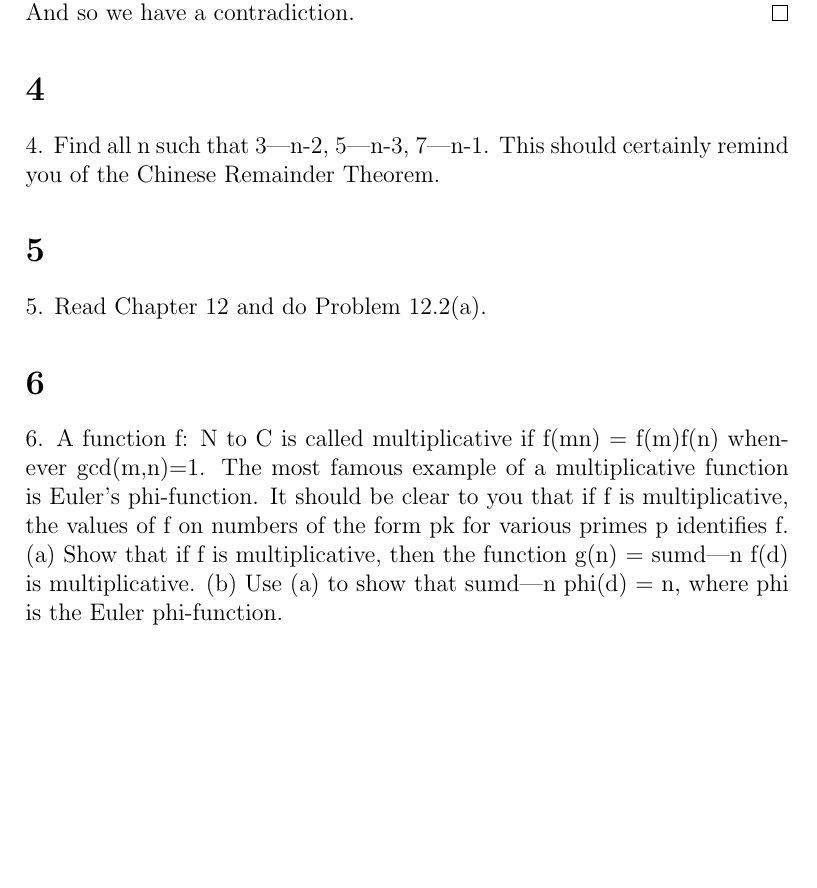
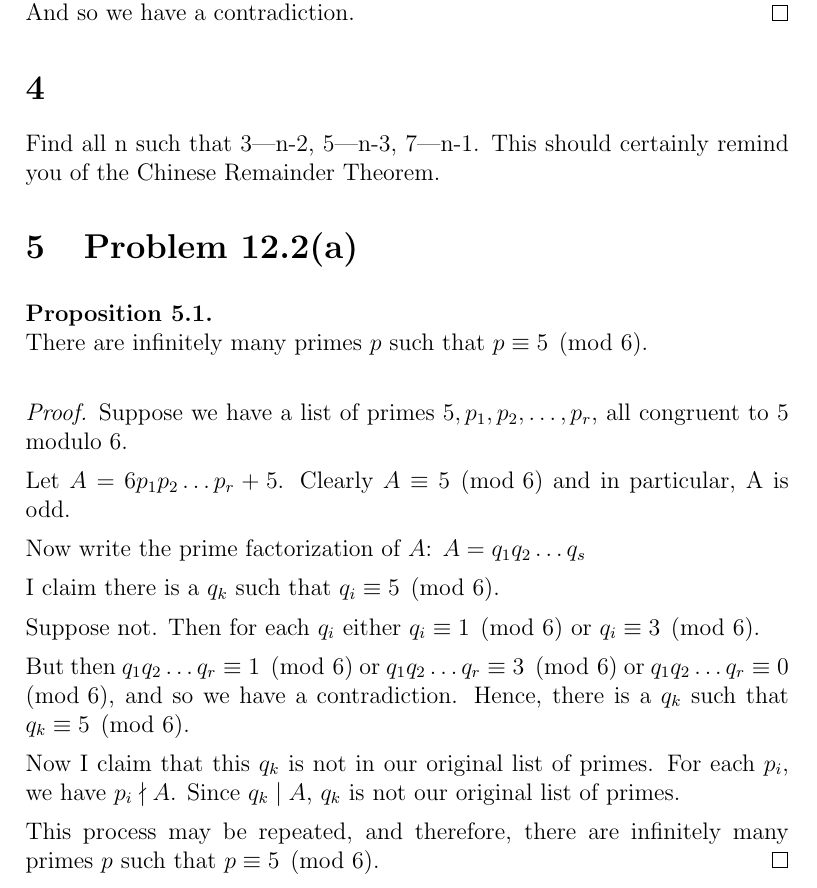
Before and after one commit to george-lamperis/latex, a LaTeX book (Math-435-Midterm/midterm.tex, which reads Math-435-Midterm/problem5.tex): part of page 9 of 9 before the commit and part of page 9 of 10 after it, cut so that both start at the same text, the shorter picture padded with empty space. Compiled offline with pdfLaTeX.

Commit message:
solution for problem 5, but proofread it.

```diff
--- a/Math-435-Midterm/midterm.tex
+++ b/Math-435-Midterm/midterm.tex
@@ -53,15 +52,13 @@
 \section{Problem 11.12}
 \input{problem3}
 
-% ------------------------------------------------------------------------------
-% ------------------------------------------------------------------------------
 \section{}
-4. Find all n such that  3|n-2, 5|n-3, 7|n-1. This should certainly remind you of the Chinese Remainder Theorem.
+Find all n such that  3|n-2, 5|n-3, 7|n-1. This should certainly remind you of the Chinese Remainder Theorem.
+
+\section{Problem 12.2(a)}
+\input {problem5}
+
 \section{}
-5. Read Chapter 12 and do Problem 12.2(a).
-\section{}
-6. A function f: N to C is called multiplicative if f(mn) = f(m)f(n) whenever gcd(m,n)=1. The most famous example of a multiplicative function is Euler's phi-function. It should be clear to you that if f is multiplicative, the values of f on numbers of the form pk for various primes p identifies f.
-(a) Show that if f is multiplicative, then the function g(n) = sumd|n f(d) is multiplicative.
-(b) Use (a) to show that sumd|n phi(d) = n, where phi is the Euler phi-function.
+\input{problem6}
 
 \end{document}
--- /dev/null
+++ b/Math-435-Midterm/problem5.tex
@@ -0,0 +1,25 @@
+%-------------------------------------------------------------------------------
+% Problem 5 (12.2.a)
+%-------------------------------------------------------------------------------
+\begin{prop}
+    There are infinitely many primes $p$ such that $p \equiv 5 \pmod{6}$.
+\end{prop}
+\begin{proof}
+
+
+Suppose we have a list of primes $5, p_1, p_2, \ldots, p_r$, all congruent to 5 modulo 6.
+
+Let $A = 6 p_1 p_2 \ldots p_r + 5$. Clearly $A \equiv 5 \pmod{6}$ and in particular, A is odd.
+
+Now write the prime factorization of $A$: $A = q_1 q_2 \ldots q_s$
+
+I claim there is a $q_k$ such that $q_i \equiv 5 \pmod{6}$.
+
+Suppose not. Then for each $q_i$ either $q_i \equiv 1 \pmod{6}$ or $q_i \equiv 3 \pmod{6}$.
+
+But then $q_1 q_2 \ldots q_r \equiv 1 \pmod{6}$ or $q_1 q_2 \ldots q_r \equiv 3 \pmod{6}$ or $q_1 q_2 \ldots q_r \equiv 0 \pmod{6}$, and so we have a contradiction. Hence, there is a $q_k$ such that $q_k \equiv 5 \pmod{6}$.
+
+Now I claim that this $q_k$ is not in our original list of primes. For each $p_i$, we have $p_i \nmid A$. Since $q_k \mid A$, $q_k$ is not our original list of primes.
+
+This process may be repeated, and therefore, there are infinitely many primes $p$ such that $p \equiv 5 \pmod{6}$.
+\end{proof}
```
Also changed, not shown: Math-435-Midterm/midterm.tex (1 more changed lines).
